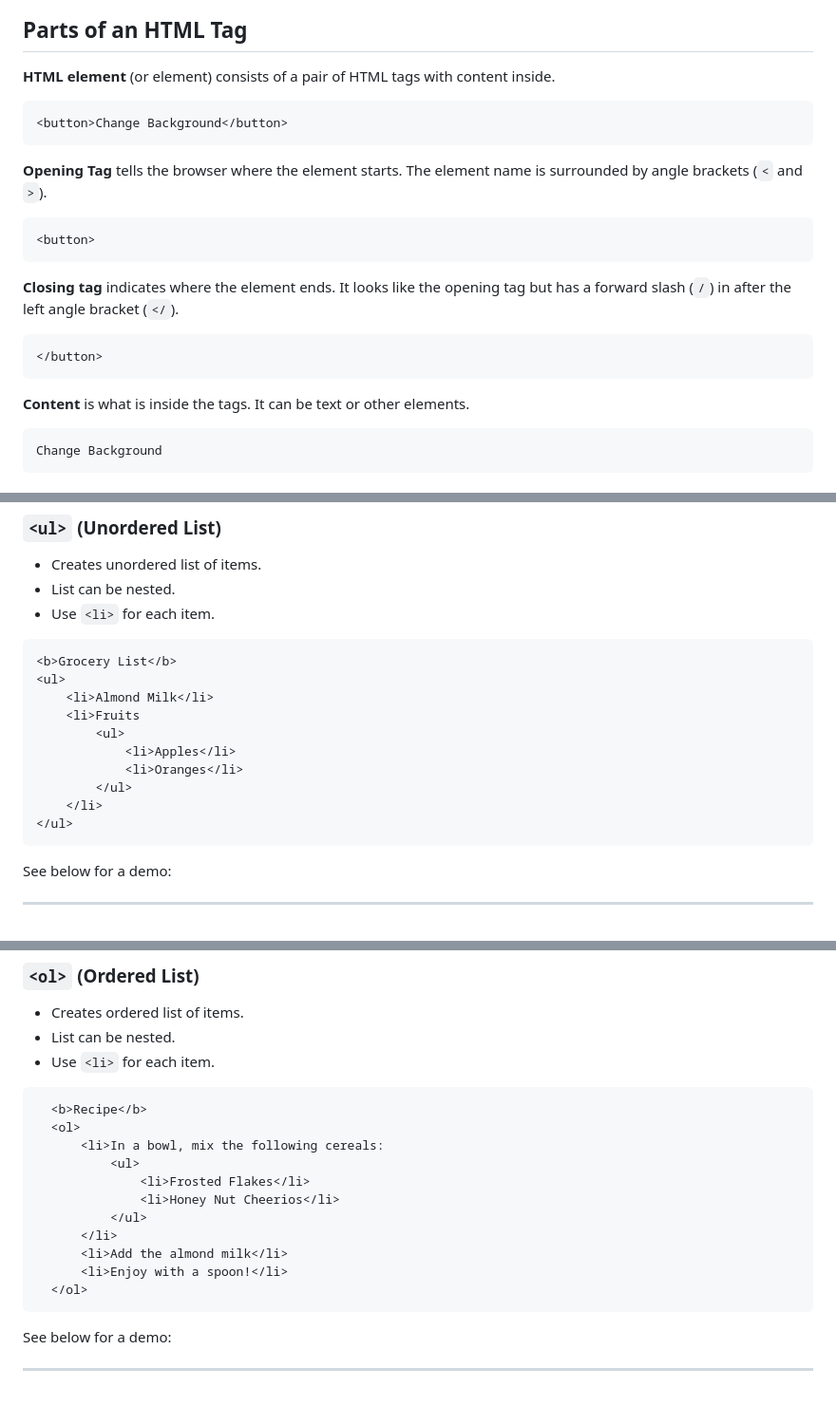
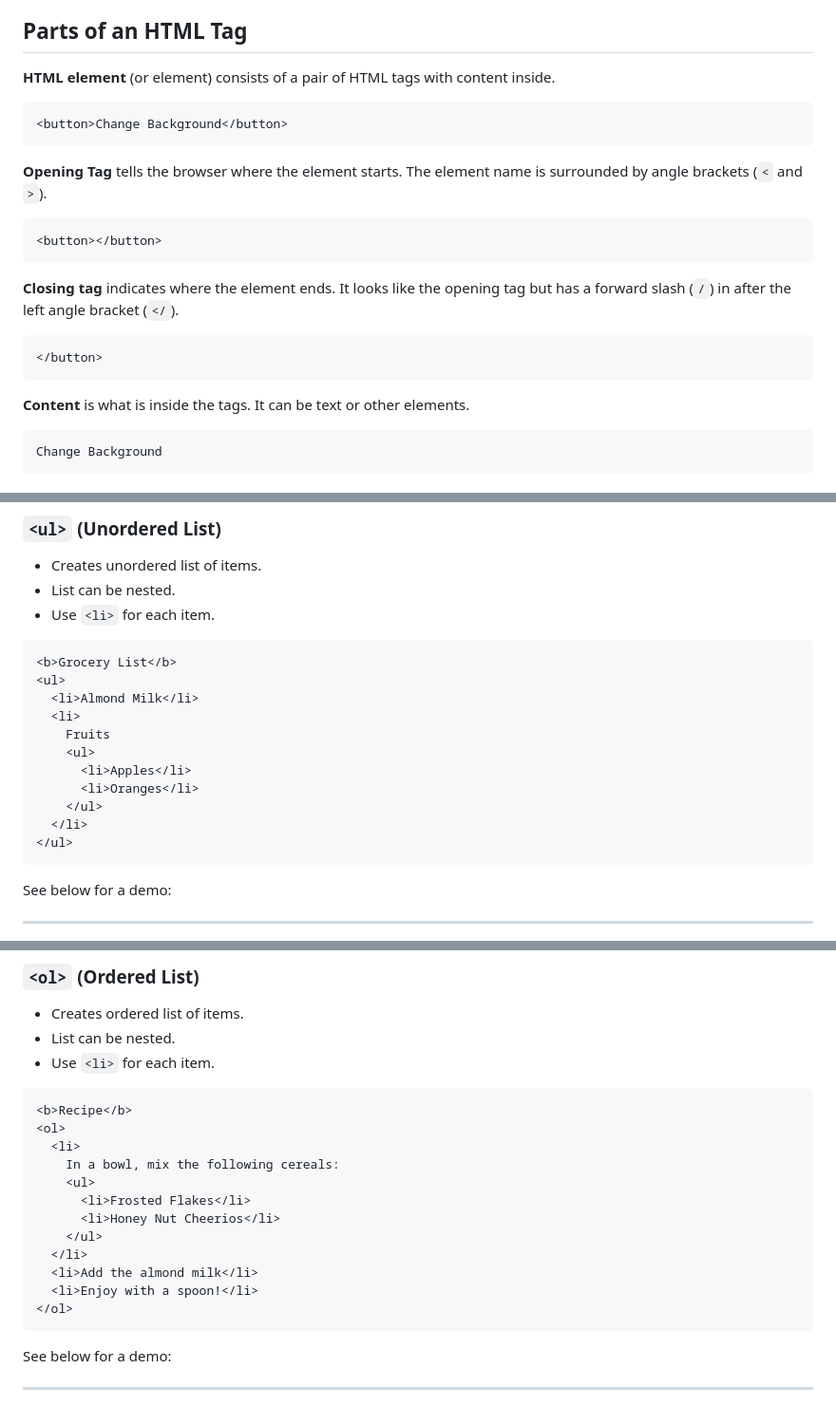
Before and after one commit to k3ntako/High-School-Internship, a Markdown page: HTML/HTML.md, 3 parts joined by grey strips. Shown: that part at 95% size. Rendered like a GitHub page.

````diff
--- a/HTML/HTML.md
+++ b/HTML/HTML.md
@@ -80,25 +80,25 @@ Browsers like Chrome and Firefox will take these files and show you the website.
 
 **HTML element** (or element) consists of a pair of HTML tags with content inside.
 
-```
+```html
 <button>Change Background</button>
 ```
 
 **Opening Tag** tells the browser where the element starts. The element name is surrounded by angle brackets (`<` and `>`).
 
-```
-<button>
+```html
+<button></button>
 ```
 
 **Closing tag** indicates where the element ends. It looks like the opening tag but has a forward slash (`/`) in after the left angle bracket (`</`).
 
-```
+```html
 </button>
 ```
 
 **Content** is what is inside the tags. It can be text or other elements.
 
-```
+```html
 Change Background
 ```
 
@@ -183,16 +211,17 @@ Change Background
 - List can be nested.
 - Use `<li>` for each item.
 
-```
+```html
 <b>Grocery List</b>
 <ul>
-    <li>Almond Milk</li>
-    <li>Fruits
-        <ul>
-            <li>Apples</li>
-            <li>Oranges</li>
-        </ul>
-    </li>
+  <li>Almond Milk</li>
+  <li>
+    Fruits
+    <ul>
+      <li>Apples</li>
+      <li>Oranges</li>
+    </ul>
+  </li>
 </ul>
 ```
 
@@ -221,18 +250,19 @@ See below for a demo:
 - List can be nested.
 - Use `<li>` for each item.
 
-```
-  <b>Recipe</b>
-  <ol>
-      <li>In a bowl, mix the following cereals:
-          <ul>
-              <li>Frosted Flakes</li>
-              <li>Honey Nut Cheerios</li>
-          </ul>
-      </li>
-      <li>Add the almond milk</li>
-      <li>Enjoy with a spoon!</li>
-  </ol>
+```html
+<b>Recipe</b>
+<ol>
+  <li>
+    In a bowl, mix the following cereals:
+    <ul>
+      <li>Frosted Flakes</li>
+      <li>Honey Nut Cheerios</li>
+    </ul>
+  </li>
+  <li>Add the almond milk</li>
+  <li>Enjoy with a spoon!</li>
+</ol>
 ```
 
 See below for a demo:
````
Also changed, not shown: other parts of HTML/HTML.md (+31 -3 lines), HTML/Images/google-copy-image-address.png (added).
